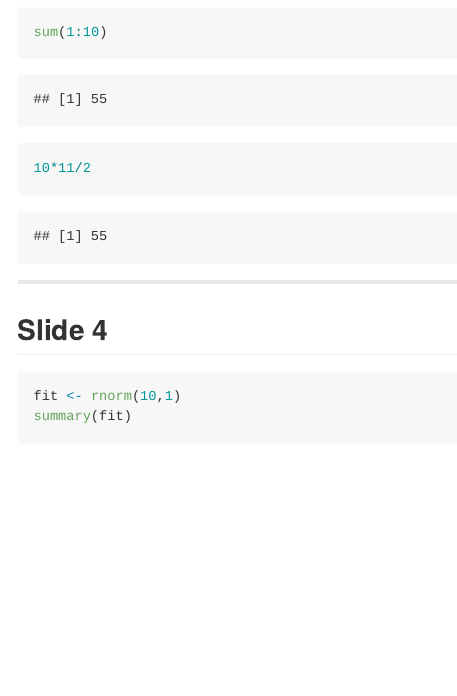
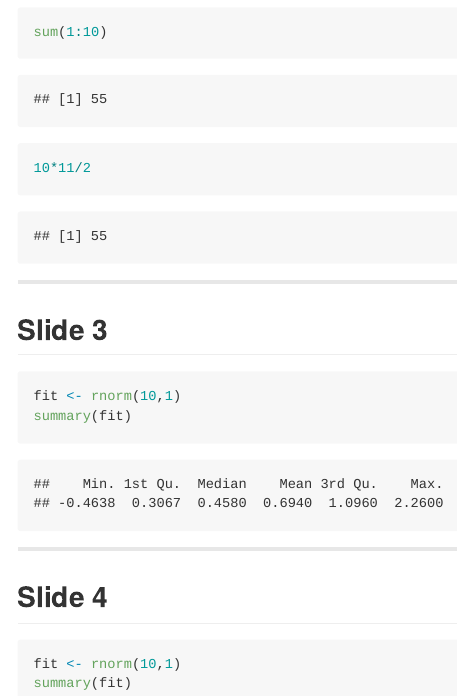
Before and after one commit to sebastiendupuis/slidify-test, an R Markdown document (index.Rmd): the page in a window 1100 px wide, from 290 px down. The pictures show the output file index.md that the author committed with the source, drawn offline in the style of GitHub.

Commit message:
publishing deck

````diff
--- a/index.Rmd
+++ b/index.Rmd
@@ -28,6 +28,16 @@ sum(1:10)
 
 ---
 
+## Slide 3
+
+```{r, echo=TRUE}
+fit <- rnorm(10,1)
+summary(fit)
+```
+
+
+---
+
 ## Slide 4
 
 ```{r, echo=TRUE, results='hide'}
````
Also changed, not shown: index.html, index.md.
